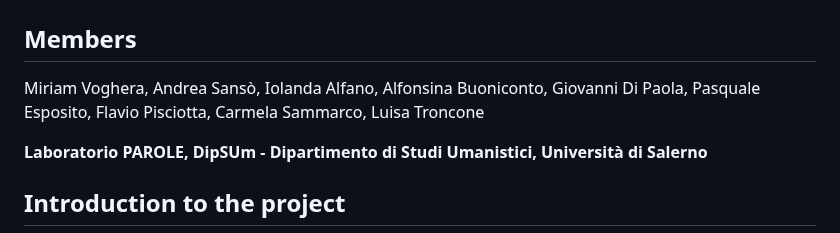
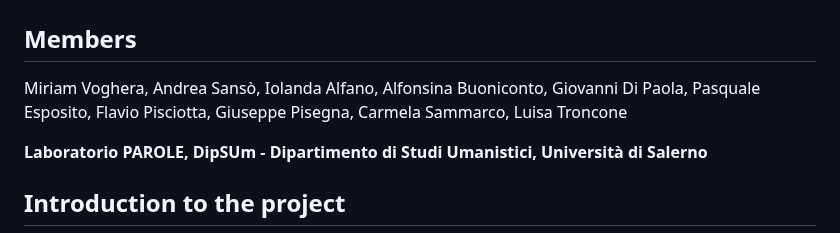
Before and after one commit to LaboratorioPAROLE/cosi, a Markdown page: README.md, the part around the change. GitHub-like rendering.

```diff
--- a/README.md
+++ b/README.md
@@ -2,7 +2,7 @@
 
 ## Members
 
-Miriam Voghera, Andrea Sansò, Iolanda Alfano, Alfonsina Buoniconto, Giovanni Di Paola, Pasquale Esposito, Flavio Pisciotta, Carmela Sammarco, Luisa Troncone
+Miriam Voghera, Andrea Sansò, Iolanda Alfano, Alfonsina Buoniconto, Giovanni Di Paola, Pasquale Esposito, Flavio Pisciotta, Giuseppe Pisegna, Carmela Sammarco, Luisa Troncone
 
 **Laboratorio PAROLE, DipSUm - Dipartimento di Studi Umanistici, Università di Salerno**
 
```
